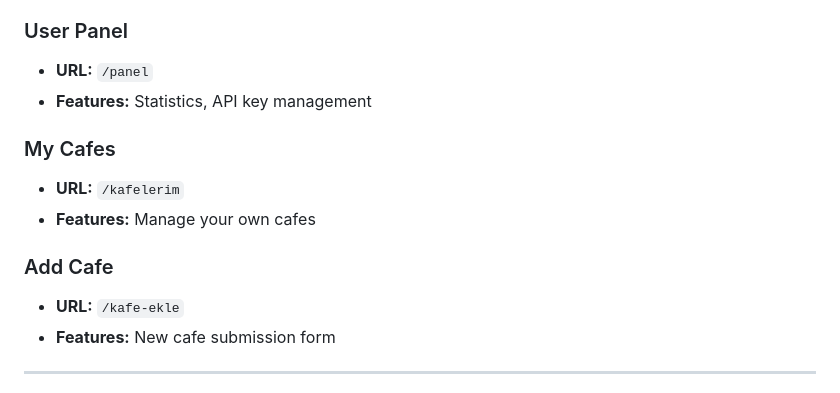
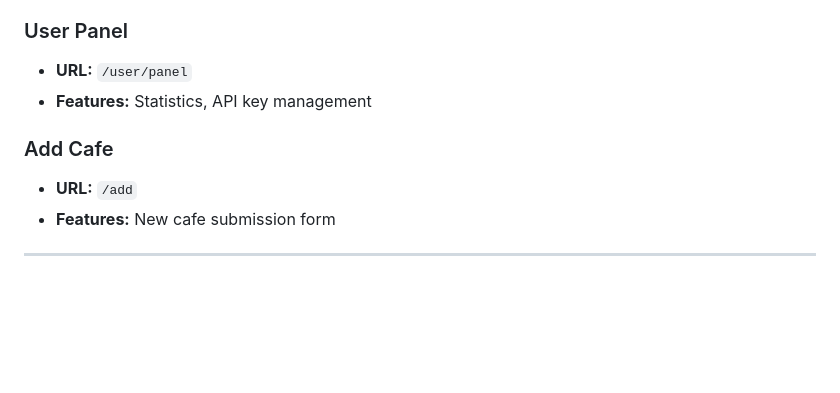
Before and after one commit to WATSONSK14/-Cafe-API-Site, a Markdown page: README.md, the part around the change. Rendered like a GitHub page; blank space fills up the shorter version.

```diff
--- a/README.md
+++ b/README.md
@@ -330,15 +330,12 @@ response = requests.post(
 - **Features:** Cafe showcase, filtering, search
 
 ### User Panel
-- **URL:** `/panel`
+- **URL:** `/user/panel`
 - **Features:** Statistics, API key management
 
-### My Cafes
-- **URL:** `/kafelerim`
-- **Features:** Manage your own cafes
 
 ### Add Cafe
-- **URL:** `/kafe-ekle`
+- **URL:** `/add`
 - **Features:** New cafe submission form
 
 ---
```
